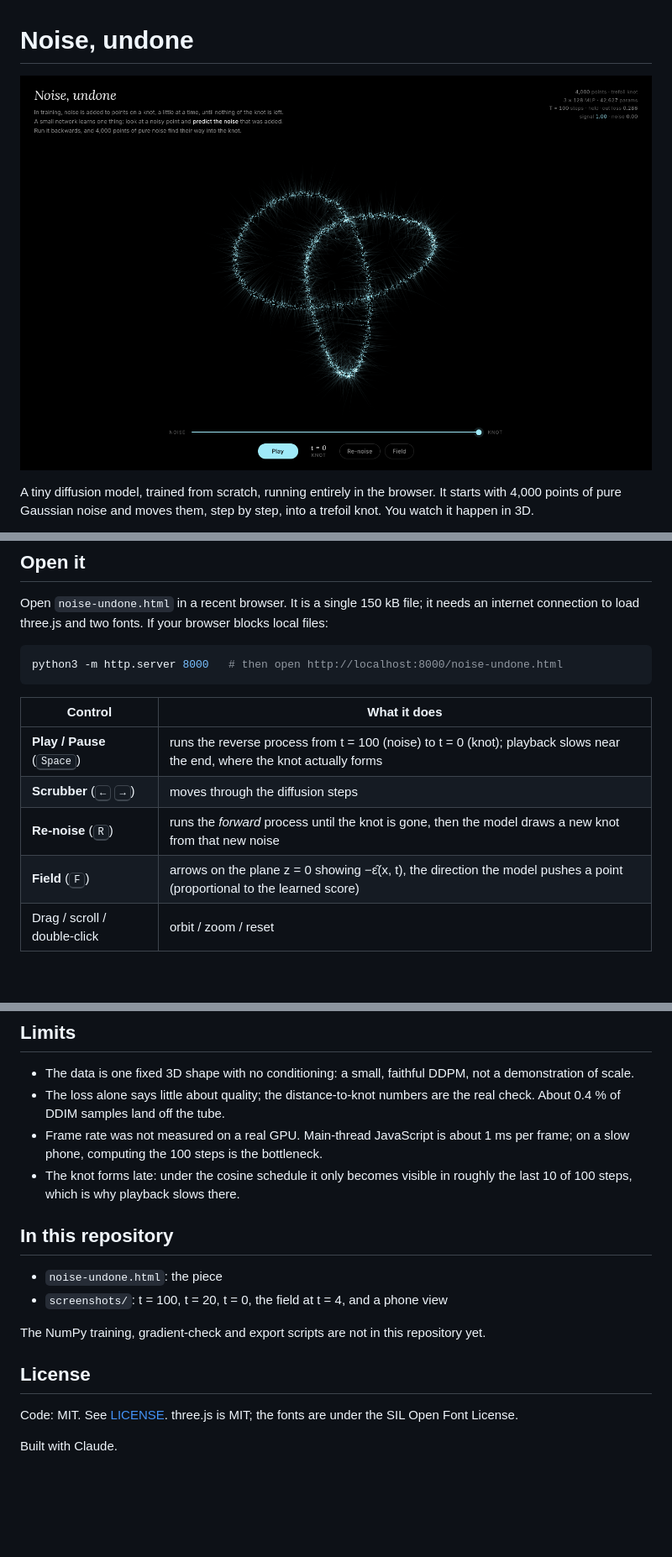
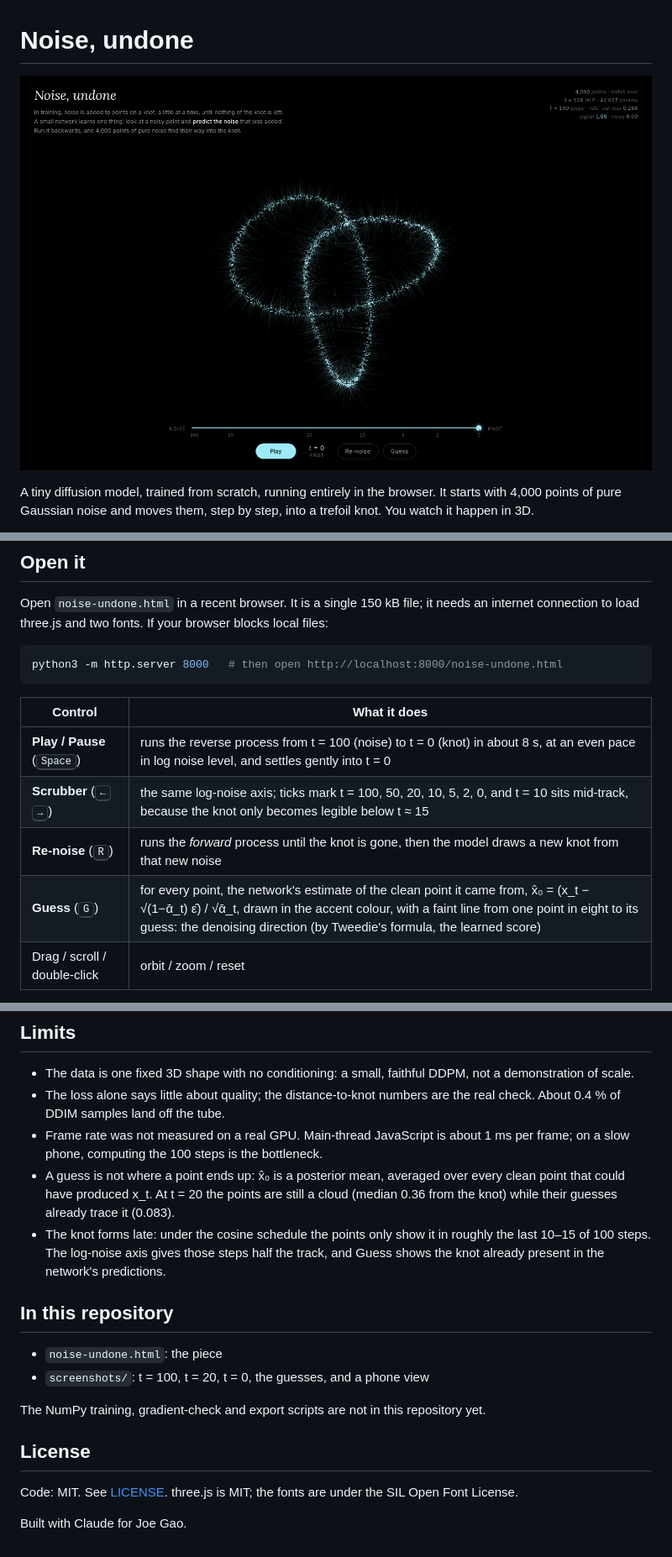
Before and after one commit to joezgao/noise-undone, a Markdown page: README.md, 3 parts joined by grey strips. Shown at 84% size. Rendered like a GitHub page; pictures changed too: screenshots/shot-3-knot.png; blank space fills up the shorter version.

Commit message:
Sync with v1.1 (log-noise axis, Guess replaces Field) and update the README
Co-Authored-By: Claude Opus 5.5 <noreply@anthropic.com>

```diff
--- a/README.md
+++ b/README.md
@@ -16,10 +16,10 @@ python3 -m http.server 8000   # then open http://localhost:8000/noise-undone.htm
 
 | Control | What it does |
 |---|---|
-| **Play / Pause** (<kbd>Space</kbd>) | runs the reverse process from t = 100 (noise) to t = 0 (knot); playback slows near the end, where the knot actually forms |
-| **Scrubber** (<kbd>←</kbd> <kbd>→</kbd>) | moves through the diffusion steps |
+| **Play / Pause** (<kbd>Space</kbd>) | runs the reverse process from t = 100 (noise) to t = 0 (knot) in about 8 s, at an even pace in log noise level, and settles gently into t = 0 |
+| **Scrubber** (<kbd>←</kbd> <kbd>→</kbd>) | the same log-noise axis; ticks mark t = 100, 50, 20, 10, 5, 2, 0, and t = 10 sits mid-track, because the knot only becomes legible below t ≈ 15 |
 | **Re-noise** (<kbd>R</kbd>) | runs the *forward* process until the knot is gone, then the model draws a new knot from that new noise |
-| **Field** (<kbd>F</kbd>) | arrows on the plane z = 0 showing −ε̂(x, t), the direction the model pushes a point (proportional to the learned score) |
+| **Guess** (<kbd>G</kbd>) | for every point, the network's estimate of the clean point it came from, x̂₀ = (x_t − √(1−ᾱ_t) ε̂) / √ᾱ_t, drawn in the accent colour, with a faint line from one point in eight to its guess: the denoising direction (by Tweedie's formula, the learned score) |
 | Drag / scroll / double-click | orbit / zoom / reset |
 
 Points start grey and take on the cyan accent as the knot forms; each keeps a fading trail of its last 14 steps. Add `?ddpm` to the URL for the stochastic sampler (jittery Brownian paths instead of smooth curves). With `prefers-reduced-motion` there is no autoplay or camera drift, and the main button becomes **Step** (10 diffusion steps per press).
@@ -49,12 +49,13 @@ Points start grey and take on the cyan accent as the knot forms; each keeps a fa
 - The data is one fixed 3D shape with no conditioning: a small, faithful DDPM, not a demonstration of scale.
 - The loss alone says little about quality; the distance-to-knot numbers are the real check. About 0.4 % of DDIM samples land off the tube.
 - Frame rate was not measured on a real GPU. Main-thread JavaScript is about 1 ms per frame; on a slow phone, computing the 100 steps is the bottleneck.
-- The knot forms late: under the cosine schedule it only becomes visible in roughly the last 10 of 100 steps, which is why playback slows there.
+- A guess is not where a point ends up: x̂₀ is a posterior mean, averaged over every clean point that could have produced x_t. At t = 20 the points are still a cloud (median 0.36 from the knot) while their guesses already trace it (0.083).
+- The knot forms late: under the cosine schedule the points only show it in roughly the last 10–15 of 100 steps. The log-noise axis gives those steps half the track, and Guess shows the knot already present in the network's predictions.
 
 ## In this repository
 
 - `noise-undone.html`: the piece
-- `screenshots/`: t = 100, t = 20, t = 0, the field at t = 4, and a phone view
+- `screenshots/`: t = 100, t = 20, t = 0, the guesses, and a phone view
 
 The NumPy training, gradient-check and export scripts are not in this repository yet.
 
@@ -62,4 +63,4 @@ The NumPy training, gradient-check and export scripts are not in this repository
 
 Code: MIT. See [LICENSE](LICENSE). three.js is MIT; the fonts are under the SIL Open Font License.
 
-Built with Claude.
+Built with Claude for Joe Gao.
```
Also changed, not shown: screenshots/shot-1-noise.png, screenshots/shot-2-mid.png, screenshots/shot-4-field.png (deleted), screenshots/shot-4-guess.png (added), screenshots/shot-5-mobile.png, 1 other file.
